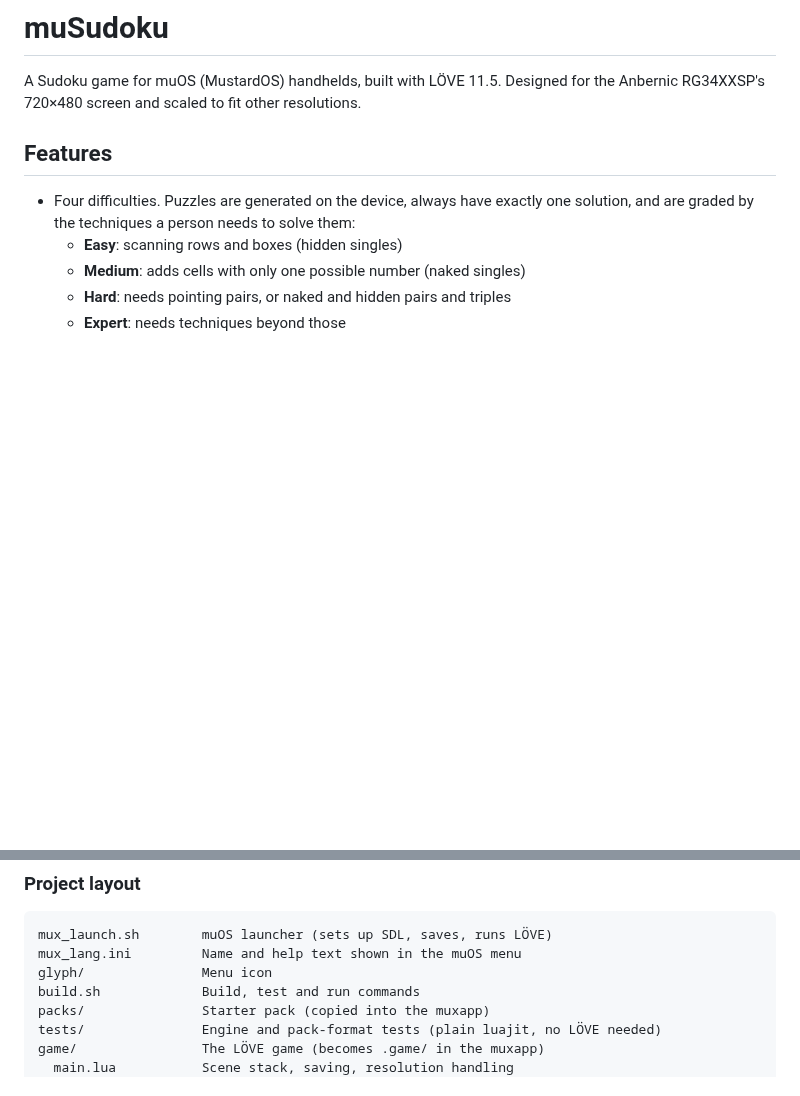
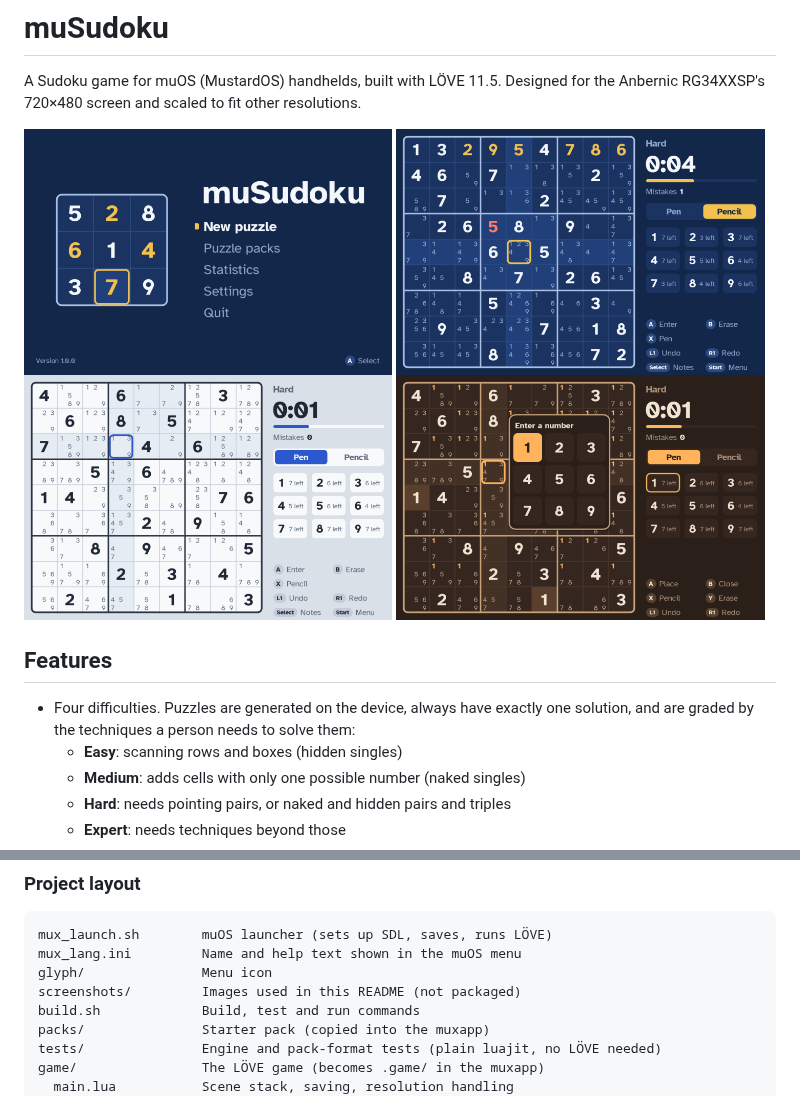
Before and after one commit to ctanas/musudoku, a Markdown page: README.md, 2 parts joined by grey strips. Rendered like a GitHub page; pictures changed too: screenshots/play.png (added), screenshots/theme-paper.png (added), screenshots/theme-walnut.png (added); blank space fills up the shorter version.

Commit message:
Add screenshots to the README
Title screen, a Hard puzzle with pencil notes, and the Paper and Walnut
themes, captured with the MUSUDOKU_AUTOSHOT harness on macOS.

Co-Authored-By: Claude Opus 5.5 <noreply@anthropic.com>

```diff
--- a/README.md
+++ b/README.md
@@ -2,6 +2,9 @@
 
 A Sudoku game for muOS (MustardOS) handhelds, built with LÖVE 11.5. Designed for
 the Anbernic RG34XXSP's 720×480 screen and scaled to fit other resolutions.
+
+<img src="screenshots/title.png" alt="Title screen" width="49%"> <img src="screenshots/play.png" alt="A Hard puzzle with pencil notes" width="49%">
+<img src="screenshots/theme-paper.png" alt="Paper theme" width="49%"> <img src="screenshots/theme-walnut.png" alt="Walnut theme with the number pad open" width="49%">
 
 ## Features
 
@@ -181,6 +184,7 @@ hidden.
 mux_launch.sh        muOS launcher (sets up SDL, saves, runs LÖVE)
 mux_lang.ini         Name and help text shown in the muOS menu
 glyph/               Menu icon
+screenshots/         Images used in this README (not packaged)
 build.sh             Build, test and run commands
 packs/               Starter pack (copied into the muxapp)
 tests/               Engine and pack-format tests (plain luajit, no LÖVE needed)
```
